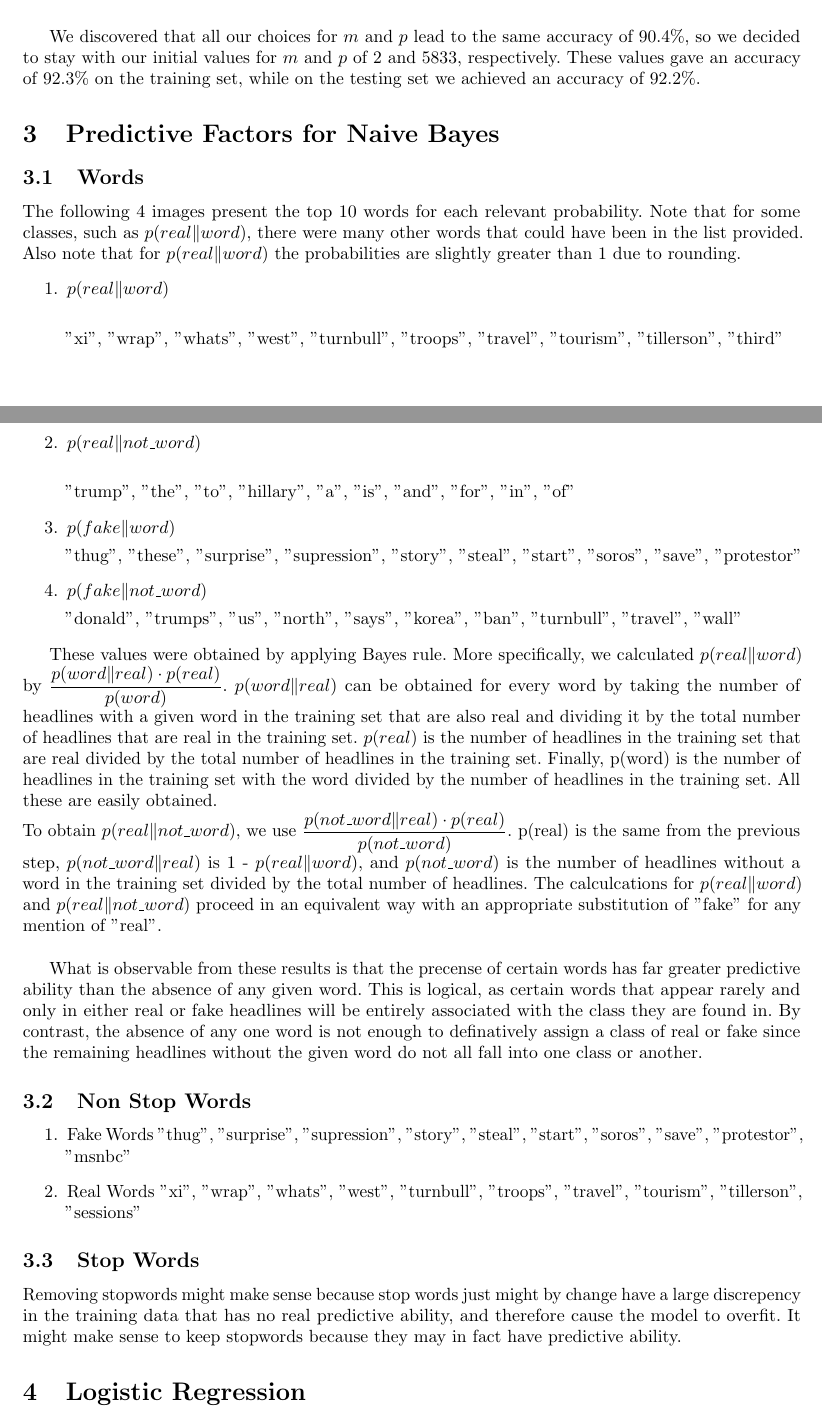
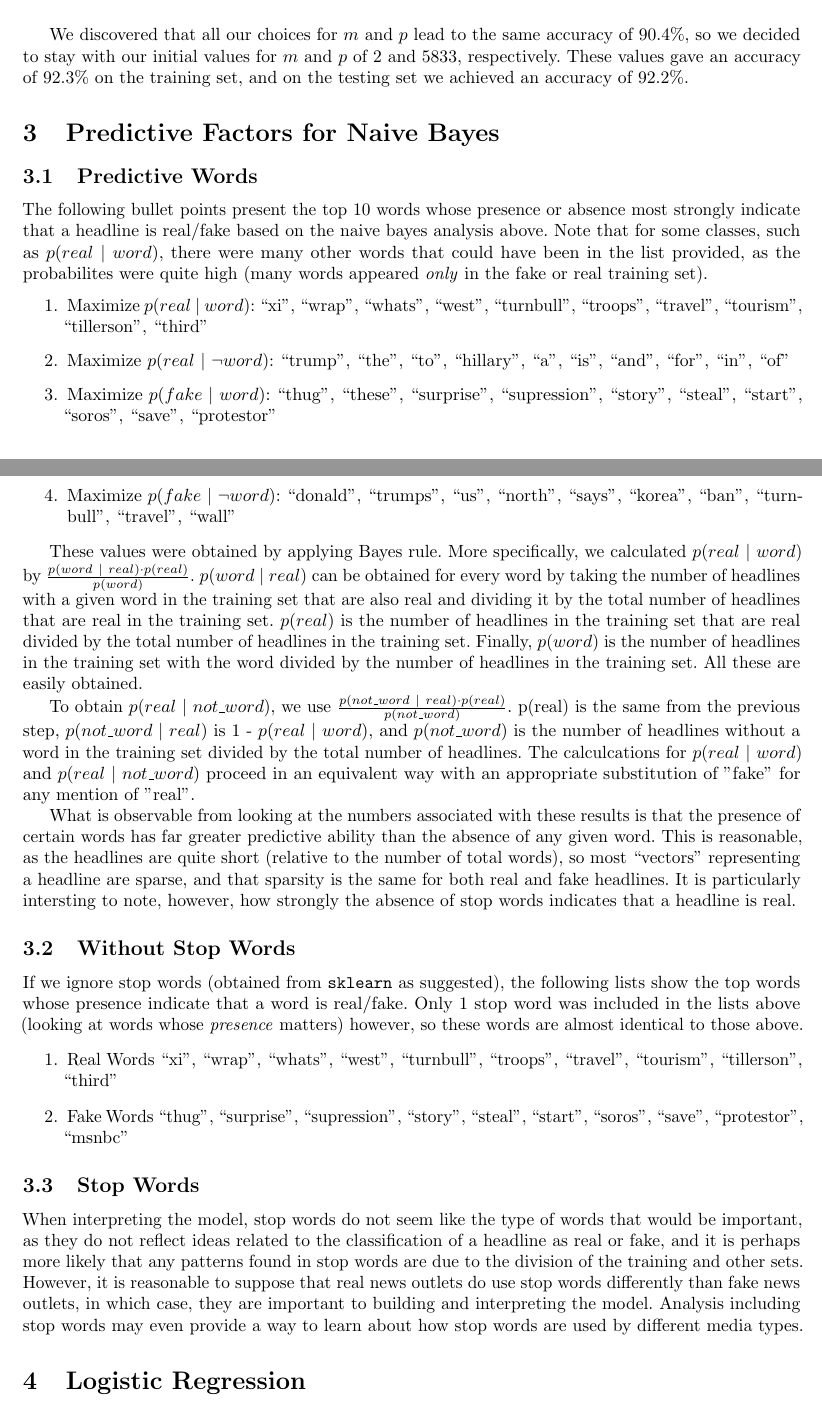
Before and after one commit to gblinick/CSC411-A3, a LaTeX document (report.tex): two parts of pages 2 and 3 of 9, joined at a grey line, cut so that both start at the same text. Compiled offline with pdfLaTeX; a LaTeX package or settings file that is missing is left out.

Commit message:
minor changes to report

```diff
--- a/report.tex
+++ b/report.tex
@@ -148,83 +143,74 @@
       \end{table}
 
 
-   We discovered that all our choices for $m$ and $p$ lead to the same accuracy of 90.4\%, so we decided to stay with our initial values for $m$ and $p$ of 2 and 5833, respectively.
-   These values gave an accuracy of 92.3\% on the training set, while on the testing set
-   we achieved an accuracy of 92.2\%.
+   We discovered that all our choices for $m$ and $p$ lead to the same accuracy of 90.4\%, so we decided to stay
+   with our initial values for $m$ and $p$ of 2 and 5833, respectively. These values gave an accuracy of 92.3\% on
+   the training set, and on the testing set we achieved an accuracy of 92.2\%.
 
 
    \section{Predictive Factors for Naive Bayes}
-   \subsection{Words}
-   The following 4 images present the top 10 words for each relevant probability. Note that for some classes,
-   such as $p(real \| word)$, there were many other words that could have been in the list provided. Also note
-   that for $ p(real \| word)$ the probabilities are slightly greater than 1 due to rounding.
+   \subsection{Predictive Words}
+   The following bullet points present the top 10 words whose presence or absence most strongly indicate that a headline is real/fake
+   based on the naive bayes analysis above. Note that for some classes,
+   such as $p(real \ |\ word)$, there were many other words that could have been in the list provided, as the probabilites were quite high
+   (many words appeared \textit{only} in the fake or real training set).
    \begin{enumerate}
-   \item $p(real \| word)$
-   \\
-
-           %\includegraphics[width=4in]{resources/part3/p(realword)}
-
-	"xi", "wrap", "whats", "west", "turnbull", "troops", "travel", "tourism", "tillerson", "third"
-
-   \item $p(real \| not\_word)$
-   \\
-          % \includegraphics[width=4in]{resources/part3/p(realnotword)}
-
-	"trump", "the", "to", "hillary", "a", "is", "and", "for", "in", "of"
-
-
-   \item $p(fake \| word)$
-
-          % \includegraphics[width=4in]{resources/part3/p(fakeword)}
-	"thug", "these", "surprise", "supression", "story", "steal", "start", "soros", "save", "protestor"
-
-
-   \item $p(fake \| not\_word)$
-
-          % \includegraphics[width=4in]{resources/part3/p(fakenotword)}
-
-	"donald", "trumps", "us", "north", "says", "korea", "ban", "turnbull", "travel", "wall"
-
-
-
+      \item Maximize $p(real \ |\ word)$:
+              %\includegraphics[width=4in]{resources/part3/p(realword)}
+   	          ``xi'', ``wrap", ``whats", ``west", ``turnbull", ``troops", ``travel", ``tourism", ``tillerson", ``third"
+      \item Maximize $p(real \ |\ \neg word)$:
+             % \includegraphics[width=4in]{resources/part3/p(realnotword)}
+   	         ``trump", ``the", ``to", ``hillary", ``a", ``is", ``and", ``for", ``in", ``of"
+      \item Maximize $p(fake \ |\ word)$:
+             % \includegraphics[width=4in]{resources/part3/p(fakeword)}
+   	         ``thug", ``these", ``surprise", ``supression", ``story", ``steal", ``start", ``soros", ``save", ``protestor"
+      \item Maximize $p(fake \ |\ \neg word)$:
+             % \includegraphics[width=4in]{resources/part3/p(fakenotword)}
+   	         ``donald", ``trumps", ``us", ``north", ``says", ``korea", ``ban", ``turnbull", ``travel", ``wall"
    \end{enumerate}
 
-   These values were obtained by applying Bayes rule. More specifically, we calculated $p(real \| word)$ by
-   $ \dfrac {p(word \| real) \cdot p(real)}{p(word)}$. $p(word \| real)$ can be obtained for every word by taking
+   These values were obtained by applying Bayes rule. More specifically, we calculated $p(real \ |\ word)$ by
+   $ \frac {p(word \ |\ real) \cdot p(real)}{p(word)}$. $p(word \ |\ real)$ can be obtained for every word by taking
    the number of headlines with a given word in the training set that are also real and dividing it by the
    total number of headlines that are real in the training set. $p(real)$ is the number of headlines in the
-   training set that are real divided by the total number of headlines in the training set. Finally, p(word) is
+   training set that are real divided by the total number of headlines in the training set. Finally, $p(word)$ is
    the number of headlines in the training set with the word divided by the number of headlines in the training set.
    All these are easily obtained.
-   \\
-   To obtain $p(real \| not\_word)$, we use $ \dfrac {p(not\_word \| real) \cdot p(real)}{p(not\_word)}$. p(real)
-   is the same from the previous step, $p(not\_word \| real)$ is 1 - $p(real \| word)$, and $p(not\_word)$ is the
+
+   To obtain $p(real \ |\ not\_word)$, we use $ \frac {p(not\_word \ |\ real) \cdot p(real)}{p(not\_word)}$. p(real)
+   is the same from the previous step, $p(not\_word \ |\ real)$ is 1 - $p(real \ |\ word)$, and $p(not\_word)$ is the
    number of headlines without a word in the training  set divided by the total number of headlines.
-   The calculcations for $p(real \| word)$ and $p(real \| not\_word)$ proceed in an equivalent way with an
+   The calculcations for $p(real \ |\ word)$ and $p(real \ |\ not\_word)$ proceed in an equivalent way with an
    appropriate substitution of "fake" for any mention of "real".
-   \\
 
+   What is observable from looking at the numbers associated with these results is that the presence of certain
+   words has far greater predictive ability than the absence of any given word. This is reasonable,
+   as the headlines are quite short (relative to the number of total words), so most ``vectors'' representing
+   a headline are sparse, and that sparsity is the same for both real and fake headlines.
+   It is particularly intersting to note, however, how strongly the absence of stop words indicates that a
+   headline is real.
 
-
-   What is observable from these results is that the precense of certain words has far greater predictive ability
-   than the absence of any given word. This is logical, as certain words that appear rarely and only in either
-   real or fake headlines will be entirely associated with the class they are found in. By contrast, the
-   absence of any one word is not enough to definatively assign a class of real or fake since the remaining
-   headlines without the given word do not all fall into one class or another.
-
-   \subsection{Non Stop Words}
+   \subsection{Without Stop Words}
+   If we ignore stop words (obtained from \texttt{sklearn} as suggested), the following lists show the top words
+   whose presence indicate that a word is real/fake. Only 1 stop word was included in the lists above (looking at
+   words whose \textit{presence} matters) however, so these words are almost identical to those above.
    \begin{enumerate}
-\item Fake Words
-"thug", "surprise", "supression", "story", "steal", "start", "soros", "save", "protestor", "msnbc"
-\item Real Words
-	"xi", "wrap", "whats", "west", "turnbull", "troops", "travel", "tourism", "tillerson", "sessions"
-
+      \item Real Words
+         ``xi", ``wrap", ``whats", ``west", ``turnbull", ``troops", ``travel", ``tourism", ``tillerson", ``third'' %``sessions"
+      \item Fake Words
+         ``thug", ``surprise", ``supression", ``story", ``steal", ``start", ``soros", ``save", ``protestor", ``msnbc"
    \end{enumerate}
 
    \subsection{Stop Words}
-   Removing stopwords might make sense because stop words just might by change have a large discrepency in the
-   training data that has no real predictive ability, and therefore cause the model to overfit. It might make
-   sense to keep stopwords because they may in fact have predictive ability.
+   %Removing stopwords might make sense because stop words just might by change have a large discrepency in the
+   %training data that has no real predictive ability, and therefore cause the model to overfit. It might make
+   %sense to keep stopwords because they may in fact have predictive ability.
+   When interpreting the model, stop words do not seem like the type of words that would be important, as they
+   do not reflect ideas related to the classification of a headline as real or fake, and it is perhaps more
+   likely that any patterns found in stop words are due to the division of the training and other sets.
+   However, it is reasonable to suppose that real news outlets do use stop words differently than fake news
+   outlets, in which case, they are important to building and interpreting the model. Analysis including stop
+   words may even provide a way to learn about how stop words are used by different media types.
 
 
    \section{Logistic Regression}
```
Also changed, not shown: report.pdf, resources/part7b.png (renamed from resources/part7b_stopwords.png), report.tex (39 more changed lines), 2 other files.
